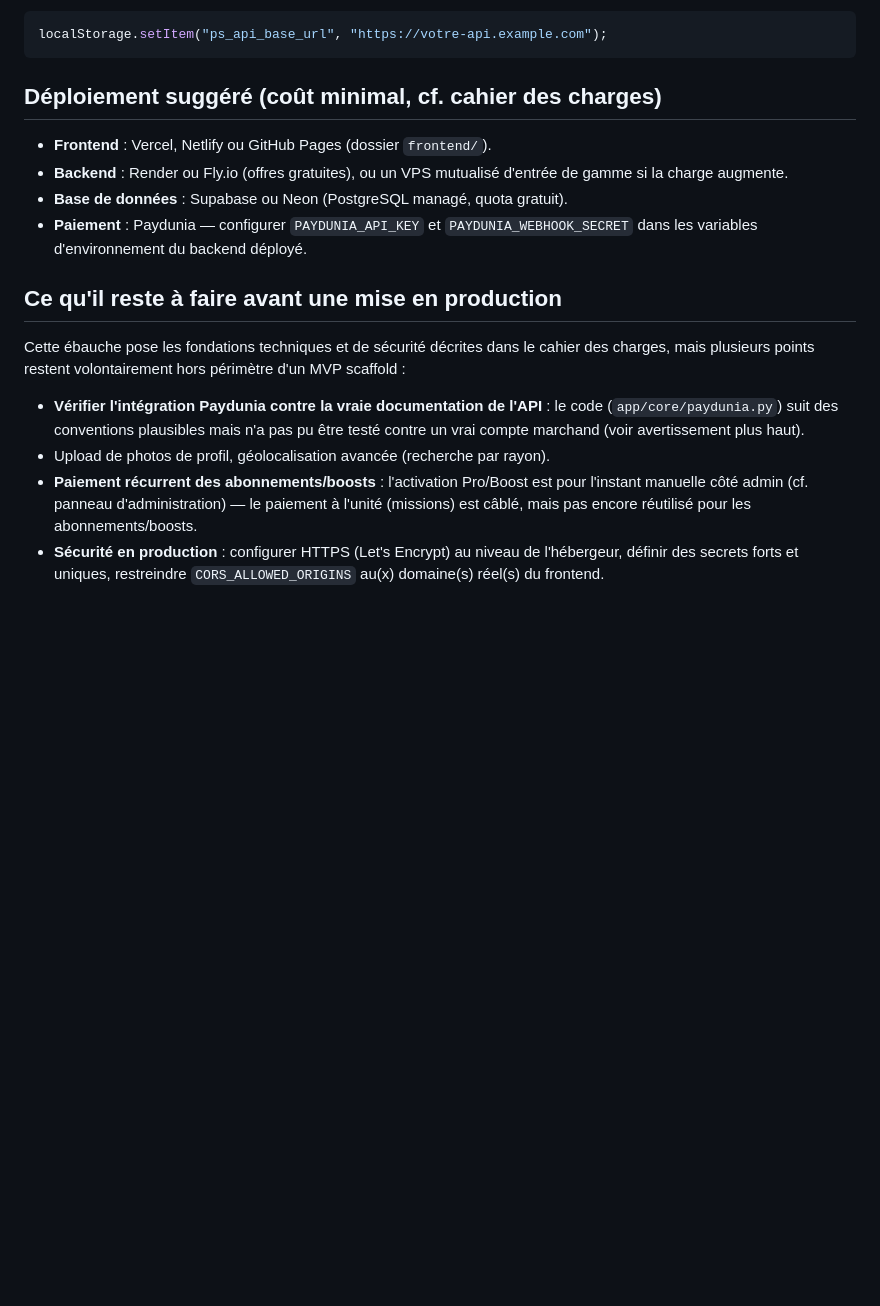
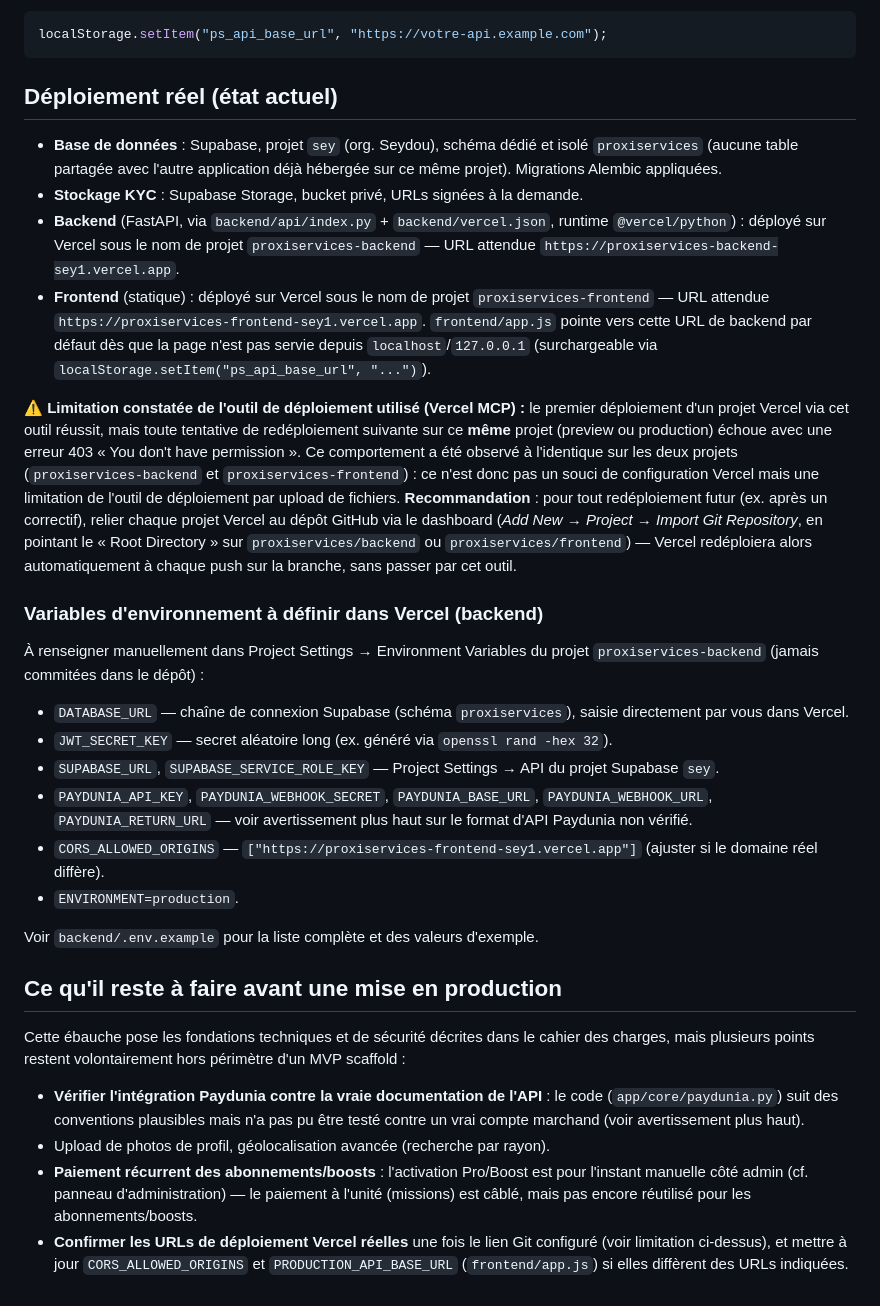
Before and after one commit to baggnan678-prog/Kick-clean, a Markdown page: proxiservices/README.md, the part around the change. GitHub-like rendering; blank space fills up the shorter version.

Commit message:
ProxiServices: documente l'état réel du déploiement Vercel et sa limitation
Consigne les URLs de déploiement attendues, la liste consolidée des
variables d'environnement à saisir manuellement dans Vercel, et le bug de
permission constaté (403 sur tout redéploiement suivant le premier) avec
la solution recommandée : relier chaque projet au dépôt Git plutôt que de
redéployer par upload de fichiers.

Co-Authored-By: Claude Sonnet 5 <noreply@anthropic.com>
Claude-Session: https://claude.ai/code/session_01TdnstHbSnM2PdHs5pLUZcd

````diff
--- a/proxiservices/README.md
+++ b/proxiservices/README.md
@@ -228,14 +228,53 @@ Render/Fly.io), exécutez dans la console du navigateur :
 localStorage.setItem("ps_api_base_url", "https://votre-api.example.com");
 ```
 
-## Déploiement suggéré (coût minimal, cf. cahier des charges)
+## Déploiement réel (état actuel)
 
-- **Frontend** : Vercel, Netlify ou GitHub Pages (dossier `frontend/`).
-- **Backend** : Render ou Fly.io (offres gratuites), ou un VPS mutualisé d'entrée
-  de gamme si la charge augmente.
-- **Base de données** : Supabase ou Neon (PostgreSQL managé, quota gratuit).
-- **Paiement** : Paydunia — configurer `PAYDUNIA_API_KEY` et
-  `PAYDUNIA_WEBHOOK_SECRET` dans les variables d'environnement du backend déployé.
+- **Base de données** : Supabase, projet `sey` (org. Seydou), schéma dédié et
+  isolé `proxiservices` (aucune table partagée avec l'autre application déjà
+  hébergée sur ce même projet). Migrations Alembic appliquées.
+- **Stockage KYC** : Supabase Storage, bucket privé, URLs signées à la demande.
+- **Backend** (FastAPI, via `backend/api/index.py` + `backend/vercel.json`,
+  runtime `@vercel/python`) : déployé sur Vercel sous le nom de projet
+  `proxiservices-backend` — URL attendue `https://proxiservices-backend-sey1.vercel.app`.
+- **Frontend** (statique) : déployé sur Vercel sous le nom de projet
+  `proxiservices-frontend` — URL attendue `https://proxiservices-frontend-sey1.vercel.app`.
+  `frontend/app.js` pointe vers cette URL de backend par défaut dès que la page
+  n'est pas servie depuis `localhost`/`127.0.0.1` (surchargeable via
+  `localStorage.setItem("ps_api_base_url", "...")`).
+
+**⚠️ Limitation constatée de l'outil de déploiement utilisé (Vercel MCP) :** le
+premier déploiement d'un projet Vercel via cet outil réussit, mais toute
+tentative de redéploiement suivante sur ce **même** projet (preview ou
+production) échoue avec une erreur 403 « You don't have permission ». Ce
+comportement a été observé à l'identique sur les deux projets
+(`proxiservices-backend` et `proxiservices-frontend`) : ce n'est donc pas un
+souci de configuration Vercel mais une limitation de l'outil de déploiement
+par upload de fichiers. **Recommandation** : pour tout redéploiement futur
+(ex. après un correctif), relier chaque projet Vercel au dépôt GitHub via le
+dashboard (*Add New → Project → Import Git Repository*, en pointant le
+« Root Directory » sur `proxiservices/backend` ou `proxiservices/frontend`) —
+Vercel redéploiera alors automatiquement à chaque push sur la branche, sans
+passer par cet outil.
+
+### Variables d'environnement à définir dans Vercel (backend)
+
+À renseigner manuellement dans Project Settings → Environment Variables du
+projet `proxiservices-backend` (jamais commitées dans le dépôt) :
+
+- `DATABASE_URL` — chaîne de connexion Supabase (schéma `proxiservices`),
+  saisie directement par vous dans Vercel.
+- `JWT_SECRET_KEY` — secret aléatoire long (ex. généré via `openssl rand -hex 32`).
+- `SUPABASE_URL`, `SUPABASE_SERVICE_ROLE_KEY` — Project Settings → API du
+  projet Supabase `sey`.
+- `PAYDUNIA_API_KEY`, `PAYDUNIA_WEBHOOK_SECRET`, `PAYDUNIA_BASE_URL`,
+  `PAYDUNIA_WEBHOOK_URL`, `PAYDUNIA_RETURN_URL` — voir avertissement plus haut
+  sur le format d'API Paydunia non vérifié.
+- `CORS_ALLOWED_ORIGINS` — `["https://proxiservices-frontend-sey1.vercel.app"]`
+  (ajuster si le domaine réel diffère).
+- `ENVIRONMENT=production`.
+
+Voir `backend/.env.example` pour la liste complète et des valeurs d'exemple.
 
 ## Ce qu'il reste à faire avant une mise en production
 
@@ -251,6 +290,7 @@ d'un MVP scaffold :
   pour l'instant manuelle côté admin (cf. panneau d'administration) — le
   paiement à l'unité (missions) est câblé, mais pas encore réutilisé pour les
   abonnements/boosts.
-- **Sécurité en production** : configurer HTTPS (Let's Encrypt) au niveau de
-  l'hébergeur, définir des secrets forts et uniques, restreindre `CORS_ALLOWED_ORIGINS`
-  au(x) domaine(s) réel(s) du frontend.
+- **Confirmer les URLs de déploiement Vercel réelles** une fois le lien Git
+  configuré (voir limitation ci-dessus), et mettre à jour `CORS_ALLOWED_ORIGINS`
+  et `PRODUCTION_API_BASE_URL` (`frontend/app.js`) si elles diffèrent des URLs
+  indiquées.
````
